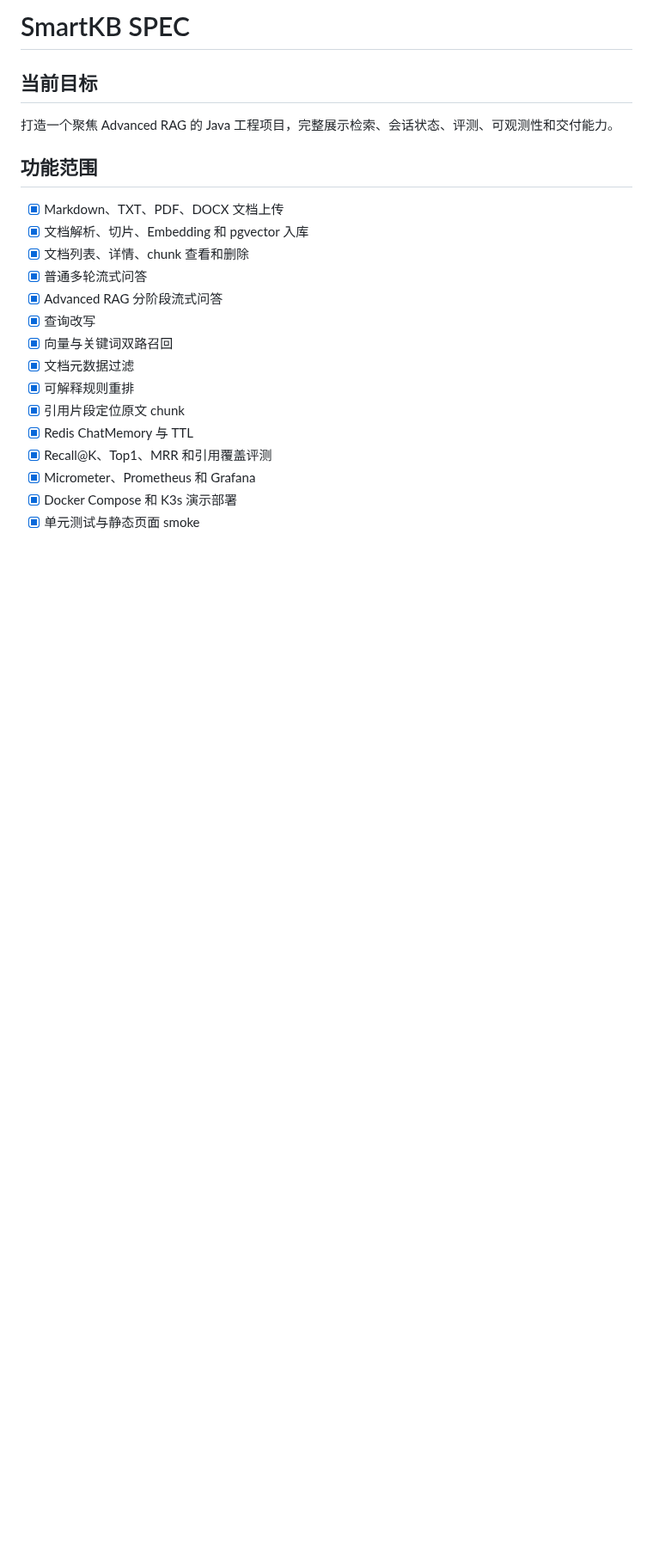
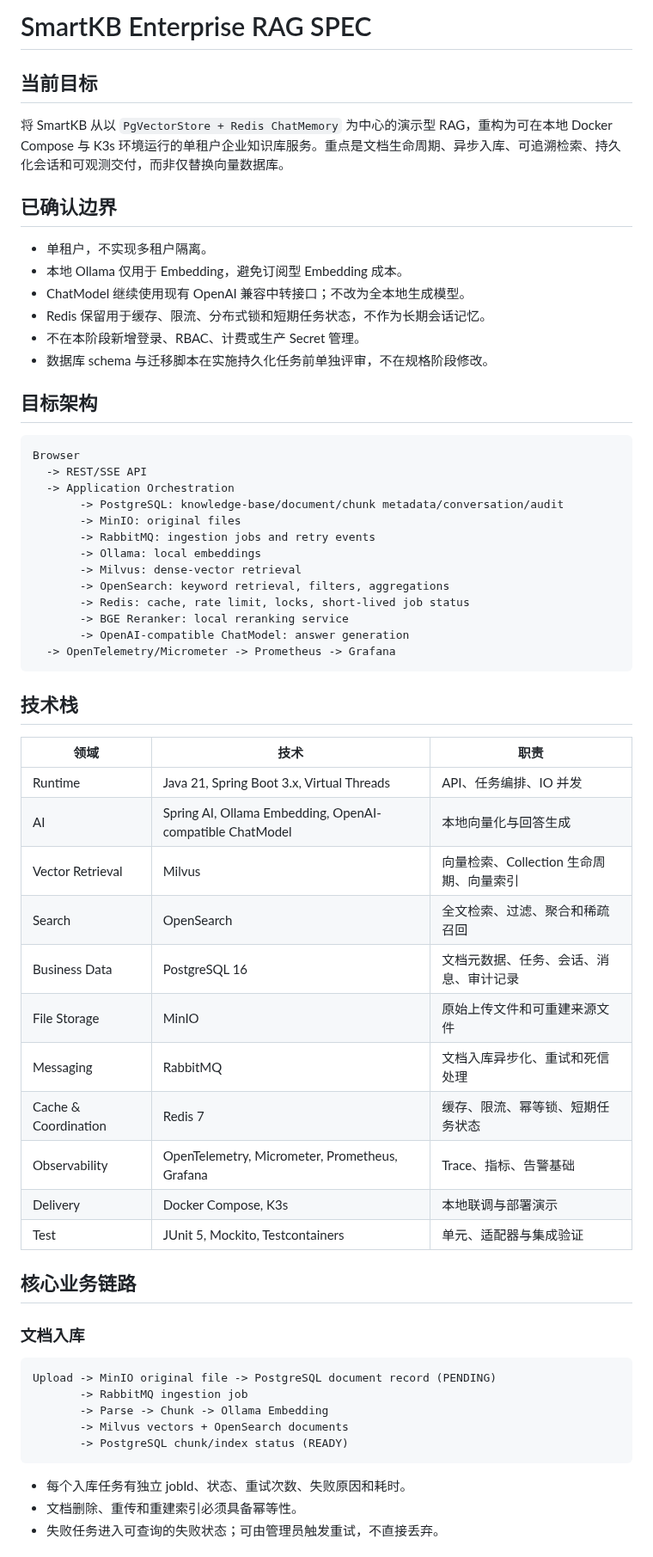
Before and after one commit to xiongzhi-xz/smartkb-java21-spring-ai-rag, a Markdown page: SPEC.md, the part around one of its changes. Shown at 86% size. Rendered like a GitHub page; blank space fills up the shorter version.

````diff
--- a/SPEC.md
+++ b/SPEC.md
@@ -1,23 +1,65 @@
-# SmartKB SPEC
+# SmartKB Enterprise RAG SPEC
 
 ## 当前目标
 
-打造一个聚焦 Advanced RAG 的 Java 工程项目，完整展示检索、会话状态、评测、可观测性和交付能力。
+将 SmartKB 从以 `PgVectorStore + Redis ChatMemory` 为中心的演示型 RAG，重构为可在本地 Docker Compose 与 K3s 环境运行的单租户企业知识库服务。重点是文档生命周期、异步入库、可追溯检索、持久化会话和可观测交付，而非仅替换向量数据库。
 
-## 功能范围
+## 已确认边界
 
-- [x] Markdown、TXT、PDF、DOCX 文档上传
-- [x] 文档解析、切片、Embedding 和 pgvector 入库
-- [x] 文档列表、详情、chunk 查看和删除
-- [x] 普通多轮流式问答
-- [x] Advanced RAG 分阶段流式问答
-- [x] 查询改写
-- [x] 向量与关键词双路召回
-- [x] 文档元数据过滤
-- [x] 可解释规则重排
-- [x] 引用片段定位原文 chunk
-- [x] Redis ChatMemory 与 TTL
-- [x] Recall@K、Top1、MRR 和引用覆盖评测
-- [x] Micrometer、Prometheus 和 Grafana
-- [x] Docker Compose 和 K3s 演示部署
-- [x] 单元测试与静态页面 smoke
+- 单租户，不实现多租户隔离。
+- 本地 Ollama 仅用于 Embedding，避免订阅型 Embedding 成本。
+- ChatModel 继续使用现有 OpenAI 兼容中转接口；不改为全本地生成模型。
+- Redis 保留用于缓存、限流、分布式锁和短期任务状态，不作为长期会话记忆。
+- 不在本阶段新增登录、RBAC、计费或生产 Secret 管理。
+- 数据库 schema 与迁移脚本在实施持久化任务前单独评审，不在规格阶段修改。
+
+## 目标架构
+
+```text
+Browser
+  -> REST/SSE API
+  -> Application Orchestration
+       -> PostgreSQL: knowledge-base/document/chunk metadata/conversation/audit
+       -> MinIO: original files
+       -> RabbitMQ: ingestion jobs and retry events
+       -> Ollama: local embeddings
+       -> Milvus: dense-vector retrieval
+       -> OpenSearch: keyword retrieval, filters, aggregations
+       -> Redis: cache, rate limit, locks, short-lived job status
+       -> BGE Reranker: local reranking service
+       -> OpenAI-compatible ChatModel: answer generation
+  -> OpenTelemetry/Micrometer -> Prometheus -> Grafana
+```
+
+## 技术栈
+
+| 领域 | 技术 | 职责 |
+| --- | --- | --- |
+| Runtime | Java 21, Spring Boot 3.x, Virtual Threads | API、任务编排、IO 并发 |
+| AI | Spring AI, Ollama Embedding, OpenAI-compatible ChatModel | 本地向量化与回答生成 |
+| Vector Retrieval | Milvus | 向量检索、Collection 生命周期、向量索引 |
+| Search | OpenSearch | 全文检索、过滤、聚合和稀疏召回 |
+| Business Data | PostgreSQL 16 | 文档元数据、任务、会话、消息、审计记录 |
+| File Storage | MinIO | 原始上传文件和可重建来源文件 |
+| Messaging | RabbitMQ | 文档入库异步化、重试和死信处理 |
+| Cache & Coordination | Redis 7 | 缓存、限流、幂等锁、短期任务状态 |
+| Observability | OpenTelemetry, Micrometer, Prometheus, Grafana | Trace、指标、告警基础 |
+| Delivery | Docker Compose, K3s | 本地联调与部署演示 |
+| Test | JUnit 5, Mockito, Testcontainers | 单元、适配器与集成验证 |
+
+## 核心业务链路
+
+### 文档入库
+
+```text
+Upload -> MinIO original file -> PostgreSQL document record (PENDING)
+       -> RabbitMQ ingestion job
+       -> Parse -> Chunk -> Ollama Embedding
+       -> Milvus vectors + OpenSearch documents
+       -> PostgreSQL chunk/index status (READY)
+```
+
+- 每个入库任务有独立 jobId、状态、重试次数、失败原因和耗时。
+- 文档删除、重传和重建索引必须具备幂等性。
+- 失败任务进入可查询的失败状态；可由管理员触发重试，不直接丢弃。
+
````
Also changed, not shown: other parts of SPEC.md (+88 -116 lines), HANDOFF.md (+5 -6 lines).
